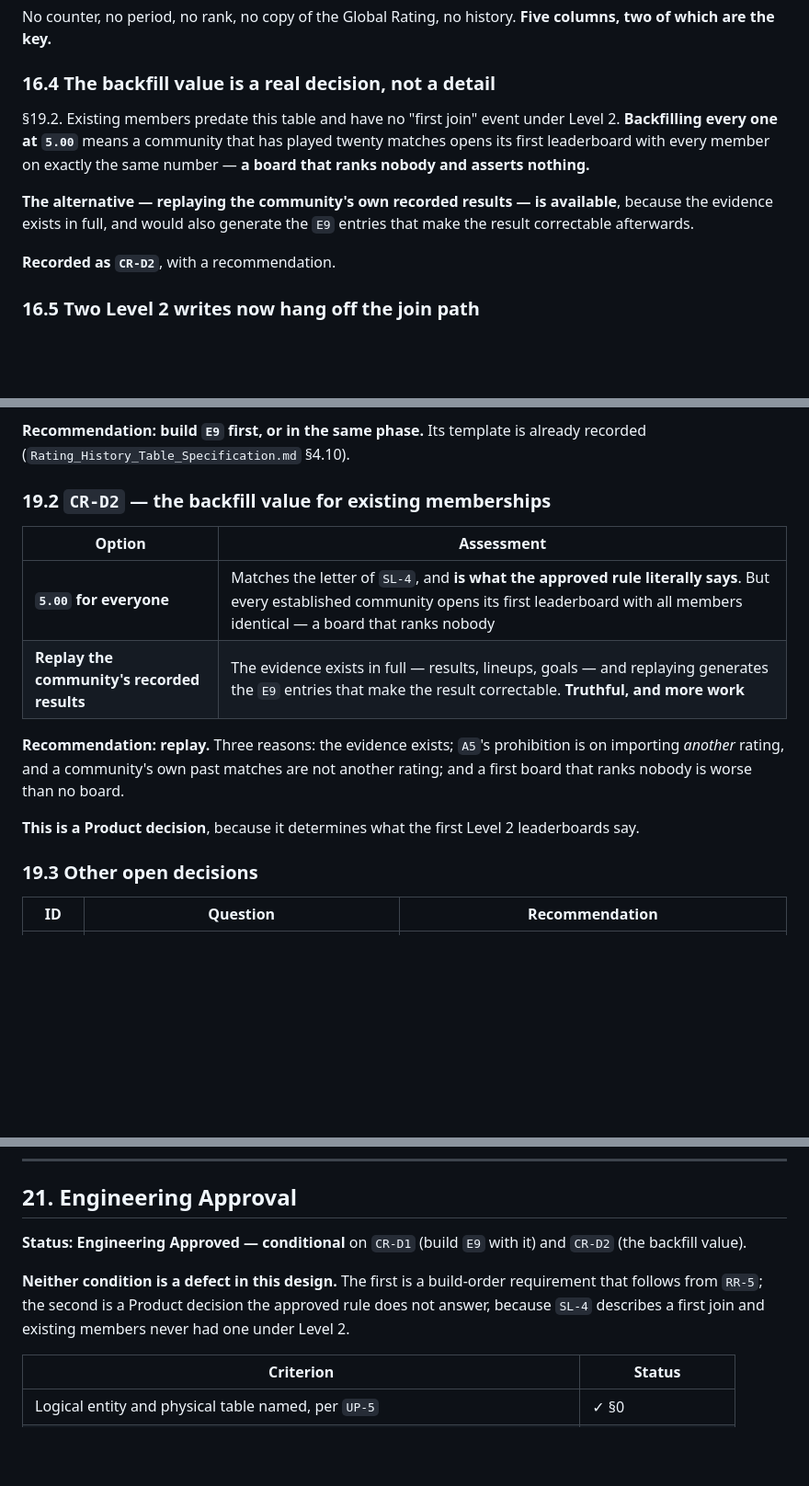
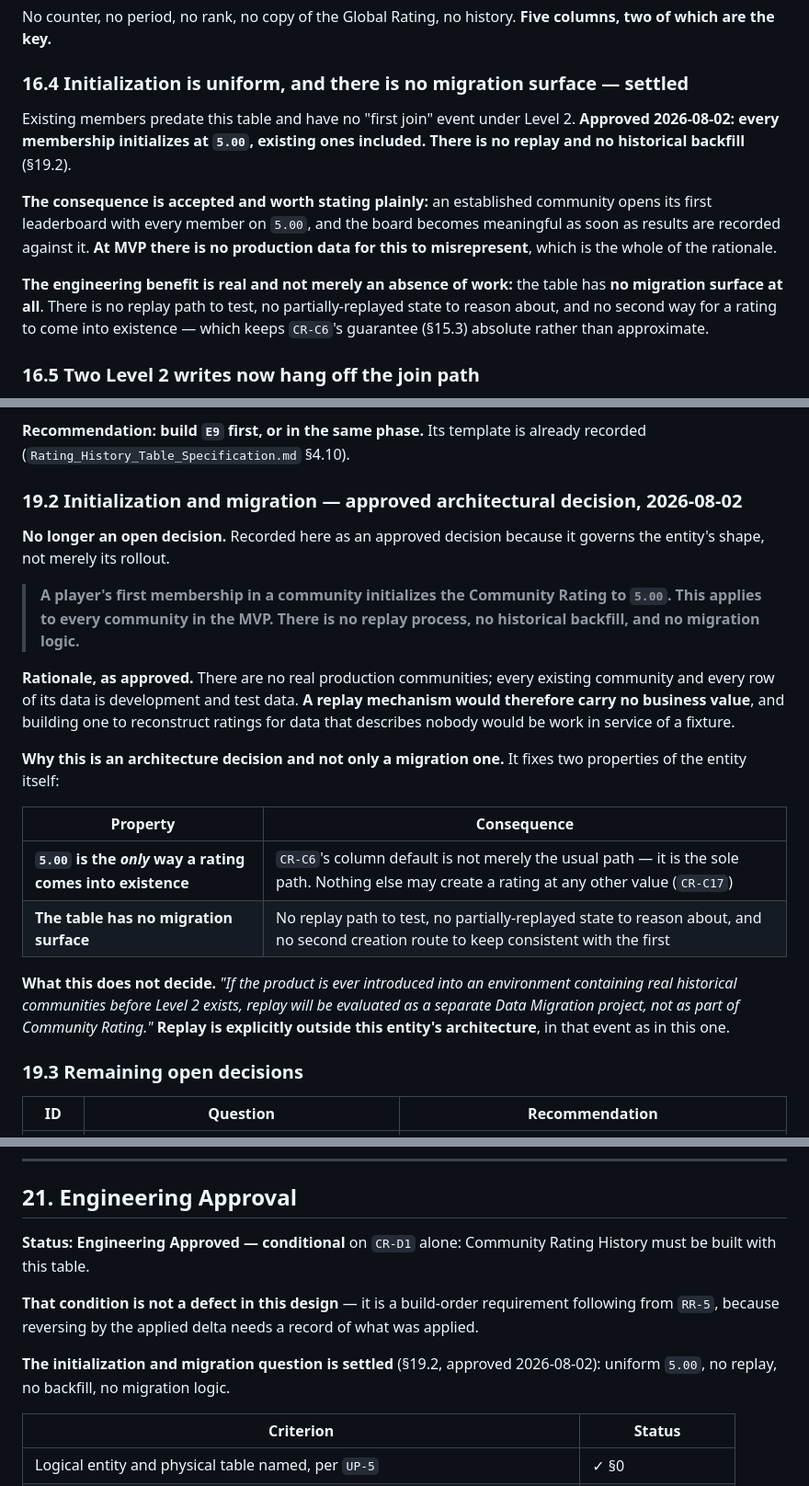
Before and after one commit to YousuFadhil/Go-Play, a Markdown page: Docs/engineering/Community_Rating_Table_Specification.md, 3 parts joined by grey strips. Shown at 92% size. Rendered like a GitHub page; blank space fills up the shorter version.

Commit message:
docs(db): record the approved community rating initialization decision
CR-D2 is resolved and removed as an open decision. Every first
membership initializes the Community Rating to 5.00, in every community,
with no replay, no historical backfill and no migration logic.

Rationale as approved: there are no real production communities, so a
replay mechanism would reconstruct ratings for development data only.
Replay is a migration strategy rather than part of this entity, and if a
real historical estate ever appears before Level 2 exists it will be
evaluated as a separate Data Migration project.

Recorded as an architectural decision rather than a rollout note,
because it fixes two properties of the entity: 5.00 becomes the only way
a rating comes into existence, making the column default the sole
creation path; and the table is left with no migration surface. Added as
constraint CR-C17.

The specification is now conditional on CR-D1 alone.

Co-Authored-By: Claude Opus 5 <noreply@anthropic.com>

```diff
--- a/Docs/engineering/Community_Rating_Table_Specification.md
+++ b/Docs/engineering/Community_Rating_Table_Specification.md
@@ -1032,18 +1033,23 @@ a condition (§19.1) rather than a risk to manage.
 No counter, no period, no rank, no copy of the Global Rating, no history. **Five
 columns, two of which are the key.**
 
-### 16.4 The backfill value is a real decision, not a detail
+### 16.4 Initialization is uniform, and there is no migration surface — **settled**
 
-§19.2. Existing members predate this table and have no "first join" event under
-Level 2. **Backfilling every one at `5.00`** means a community that has played
-twenty matches opens its first leaderboard with every member on exactly the same
-number — **a board that ranks nobody and asserts nothing.**
+Existing members predate this table and have no "first join" event under Level
+2. **Approved 2026-08-02: every membership initializes at `5.00`, existing ones
+included. There is no replay and no historical backfill** (§19.2).
 
-**The alternative — replaying the community's own recorded results — is
-available**, because the evidence exists in full, and would also generate the
-`E9` entries that make the result correctable afterwards.
+**The consequence is accepted and worth stating plainly:** an established
+community opens its first leaderboard with every member on `5.00`, and the board
+becomes meaningful as soon as results are recorded against it. **At MVP there is
+no production data for this to misrepresent**, which is the whole of the
+rationale.
 
-**Recorded as `CR-D2`**, with a recommendation.
+**The engineering benefit is real and not merely an absence of work:** the
+table has **no migration surface at all**. There is no replay path to test, no
+partially-replayed state to reason about, and no second way for a rating to come
+into existence — which keeps `CR-C6`'s guarantee (§15.3) absolute rather than
+approximate.
 
 ### 16.5 Two Level 2 writes now hang off the join path
 
@@ -1129,22 +1135,36 @@ correction at all.
 **Recommendation: build `E9` first, or in the same phase.** Its template is
 already recorded (`Rating_History_Table_Specification.md` §4.10).
 
-### 19.2 `CR-D2` — the backfill value for existing memberships
+### 19.2 Initialization and migration — **approved architectural decision, 2026-08-02**
 
-| Option | Assessment |
+**No longer an open decision.** Recorded here as an approved decision because it
+governs the entity's shape, not merely its rollout.
+
+> **A player's first membership in a community initializes the Community Rating
+> to `5.00`. This applies to every community in the MVP. There is no replay
+> process, no historical backfill, and no migration logic.**
+
+**Rationale, as approved.** There are no real production communities; every
+existing community and every row of its data is development and test data. **A
+replay mechanism would therefore carry no business value**, and building one to
+reconstruct ratings for data that describes nobody would be work in service of a
+fixture.
+
+**Why this is an architecture decision and not only a migration one.** It fixes
+two properties of the entity itself:
+
+| Property | Consequence |
 |---|---|
-| **`5.00` for everyone** | Matches the letter of `SL-4`, and **is what the approved rule literally says**. But every established community opens its first leaderboard with all members identical — a board that ranks nobody |
-| **Replay the community's recorded results** | The evidence exists in full — results, lineups, goals — and replaying generates the `E9` entries that make the result correctable. **Truthful, and more work** |
+| **`5.00` is the *only* way a rating comes into existence** | `CR-C6`'s column default is not merely the usual path — it is the sole path. Nothing else may create a rating at any other value (`CR-C17`) |
+| **The table has no migration surface** | No replay path to test, no partially-replayed state to reason about, and no second creation route to keep consistent with the first |
 
-**Recommendation: replay.** Three reasons: the evidence exists; `A5`'s
-prohibition is on importing *another* rating, and a community's own past matches
-are not another rating; and a first board that ranks nobody is worse than no
-board.
+**What this does not decide.** *"If the product is ever introduced into an
+environment containing real historical communities before Level 2 exists, replay
+will be evaluated as a separate Data Migration project, not as part of Community
+Rating."* **Replay is explicitly outside this entity's architecture**, in that
+event as in this one.
 
-**This is a Product decision**, because it determines what the first Level 2
-leaderboards say.
-
-### 19.3 Other open decisions
+### 19.3 Remaining open decisions
 
 | ID | Question | Recommendation |
 |---|---|---|
@@ -1176,13 +1196,15 @@ Supabase object was touched.
 
 ## 21. Engineering Approval
 
-**Status: Engineering Approved — conditional** on `CR-D1` (build `E9` with it)
-and `CR-D2` (the backfill value).
+**Status: Engineering Approved — conditional** on `CR-D1` alone: Community
+Rating History must be built with this table.
 
-**Neither condition is a defect in this design.** The first is a build-order
-requirement that follows from `RR-5`; the second is a Product decision the
-approved rule does not answer, because `SL-4` describes a first join and
-existing members never had one under Level 2.
+**That condition is not a defect in this design** — it is a build-order
+requirement following from `RR-5`, because reversing by the applied delta needs
+a record of what was applied.
+
+**The initialization and migration question is settled** (§19.2, approved
+2026-08-02): uniform `5.00`, no replay, no backfill, no migration logic.
 
 | Criterion | Status |
 |---|---|
```
Also changed, not shown: other parts of Docs/engineering/Community_Rating_Table_Specification.md (+8 -7 lines).
